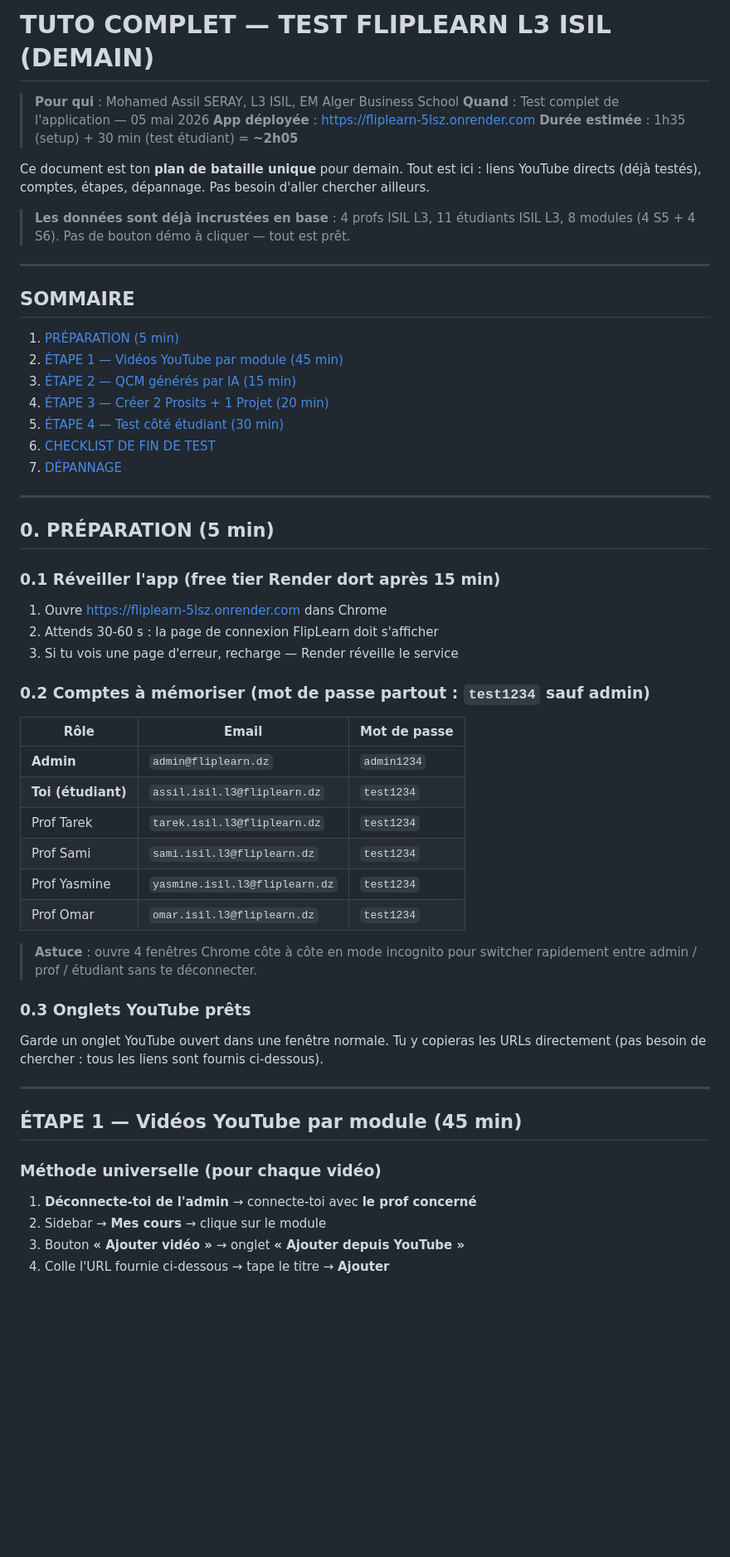
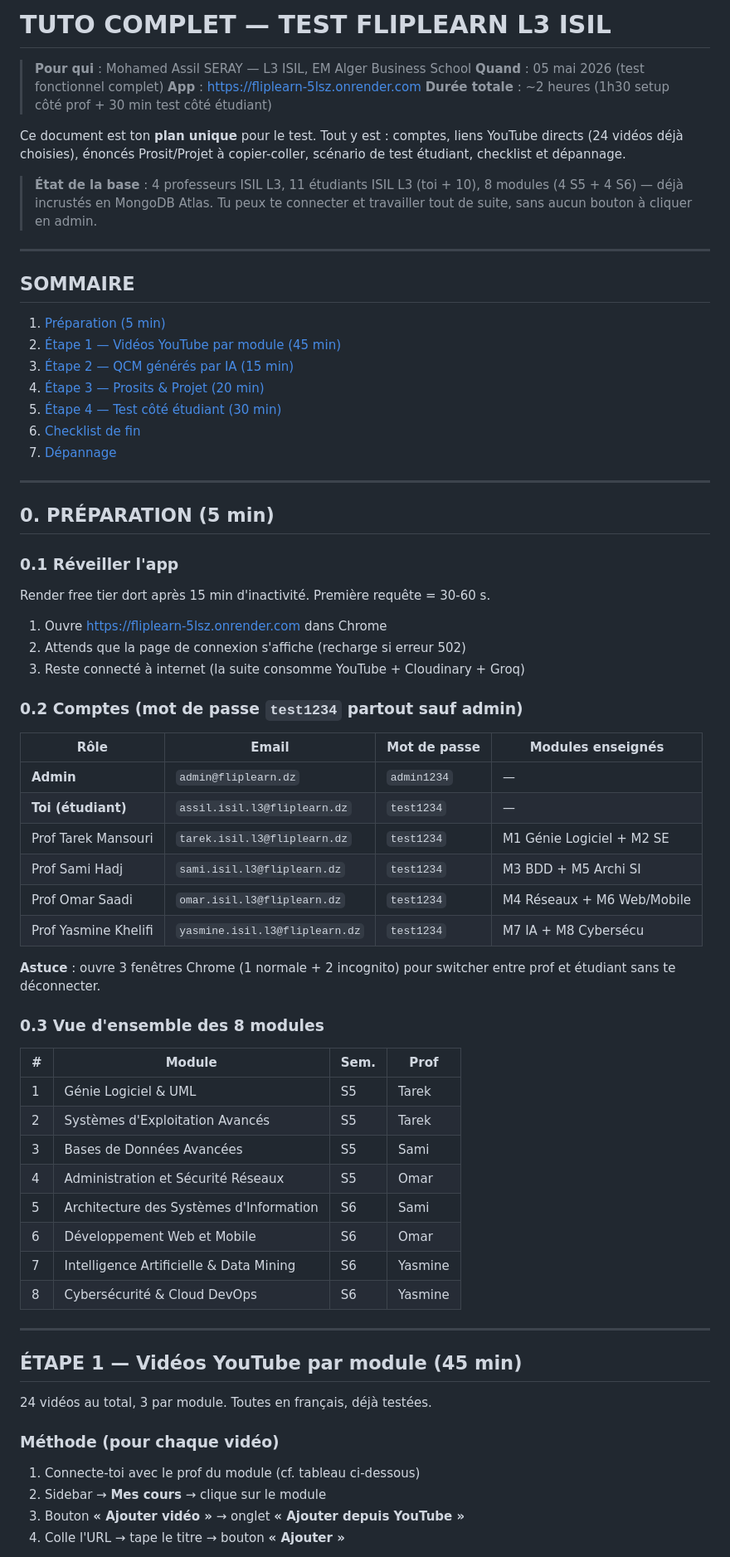
Before and after one commit to smohamedassil-netizen/flipleran, a Markdown page: docs/TUTO-COMPLET-DEMAIN-L3ISIL.md, the part around one of its changes. Shown at 83% size. Rendered like a GitHub page; blank space fills up the shorter version.

```diff
--- a/docs/TUTO-COMPLET-DEMAIN-L3ISIL.md
+++ b/docs/TUTO-COMPLET-DEMAIN-L3ISIL.md
@@ -1,61 +1,74 @@
-# TUTO COMPLET — TEST FLIPLEARN L3 ISIL (DEMAIN)
+# TUTO COMPLET — TEST FLIPLEARN L3 ISIL
 
-> **Pour qui** : Mohamed Assil SERAY, L3 ISIL, EM Alger Business School
-> **Quand** : Test complet de l'application — 05 mai 2026
-> **App déployée** : https://fliplearn-5lsz.onrender.com
-> **Durée estimée** : 1h35 (setup) + 30 min (test étudiant) = **~2h05**
+> **Pour qui** : Mohamed Assil SERAY — L3 ISIL, EM Alger Business School
+> **Quand** : 05 mai 2026 (test fonctionnel complet)
+> **App** : https://fliplearn-5lsz.onrender.com
+> **Durée totale** : ~2 heures (1h30 setup côté prof + 30 min test côté étudiant)
 
-Ce document est ton **plan de bataille unique** pour demain. Tout est ici : liens YouTube directs (déjà testés), comptes, étapes, dépannage. Pas besoin d'aller chercher ailleurs.
+Ce document est ton **plan unique** pour le test. Tout y est : comptes, liens YouTube directs (24 vidéos déjà choisies), énoncés Prosit/Projet à copier-coller, scénario de test étudiant, checklist et dépannage.
 
-> **Les données sont déjà incrustées en base** : 4 profs ISIL L3, 11 étudiants ISIL L3, 8 modules (4 S5 + 4 S6). Pas de bouton démo à cliquer — tout est prêt.
+> **État de la base** : 4 professeurs ISIL L3, 11 étudiants ISIL L3 (toi + 10), 8 modules (4 S5 + 4 S6) — déjà incrustés en MongoDB Atlas. Tu peux te connecter et travailler tout de suite, sans aucun bouton à cliquer en admin.
 
 ---
 
 ## SOMMAIRE
 
-1. [PRÉPARATION (5 min)](#0-préparation-5-min)
-2. [ÉTAPE 1 — Vidéos YouTube par module (45 min)](#étape-1--vidéos-youtube-par-module-45-min)
-3. [ÉTAPE 2 — QCM générés par IA (15 min)](#étape-2--qcm-générés-par-ia-15-min)
-4. [ÉTAPE 3 — Créer 2 Prosits + 1 Projet (20 min)](#étape-3--créer-2-prosits--1-projet-20-min)
-5. [ÉTAPE 4 — Test côté étudiant (30 min)](#étape-4--test-côté-étudiant-30-min)
-6. [CHECKLIST DE FIN DE TEST](#checklist-de-fin-de-test)
-7. [DÉPANNAGE](#dépannage)
+1. [Préparation (5 min)](#0-préparation-5-min)
+2. [Étape 1 — Vidéos YouTube par module (45 min)](#étape-1--vidéos-youtube-par-module-45-min)
+3. [Étape 2 — QCM générés par IA (15 min)](#étape-2--qcm-générés-par-ia-15-min)
+4. [Étape 3 — Prosits & Projet (20 min)](#étape-3--prosits--projet-20-min)
+5. [Étape 4 — Test côté étudiant (30 min)](#étape-4--test-côté-étudiant-30-min)
+6. [Checklist de fin](#checklist-de-fin)
+7. [Dépannage](#dépannage)
 
 ---
 
 ## 0. PRÉPARATION (5 min)
 
-### 0.1 Réveiller l'app (free tier Render dort après 15 min)
+### 0.1 Réveiller l'app
+
+Render free tier dort après 15 min d'inactivité. Première requête = 30-60 s.
 
 1. Ouvre https://fliplearn-5lsz.onrender.com dans Chrome
-2. Attends 30-60 s : la page de connexion FlipLearn doit s'afficher
-3. Si tu vois une page d'erreur, recharge — Render réveille le service
+2. Attends que la page de connexion s'affiche (recharge si erreur 502)
+3. Reste connecté à internet (la suite consomme YouTube + Cloudinary + Groq)
 
-### 0.2 Comptes à mémoriser (mot de passe partout : `test1234` sauf admin)
+### 0.2 Comptes (mot de passe `test1234` partout sauf admin)
 
-| Rôle | Email | Mot de passe |
-|---|---|---|
-| **Admin** | `admin@fliplearn.dz` | `admin1234` |
-| **Toi (étudiant)** | `assil.isil.l3@fliplearn.dz` | `test1234` |
-| Prof Tarek | `tarek.isil.l3@fliplearn.dz` | `test1234` |
-| Prof Sami | `sami.isil.l3@fliplearn.dz` | `test1234` |
-| Prof Yasmine | `yasmine.isil.l3@fliplearn.dz` | `test1234` |
-| Prof Omar | `omar.isil.l3@fliplearn.dz` | `test1234` |
+| Rôle | Email | Mot de passe | Modules enseignés |
+|---|---|---|---|
+| **Admin** | `admin@fliplearn.dz` | `admin1234` | — |
+| **Toi (étudiant)** | `assil.isil.l3@fliplearn.dz` | `test1234` | — |
+| Prof Tarek Mansouri | `tarek.isil.l3@fliplearn.dz` | `test1234` | M1 Génie Logiciel + M2 SE |
+| Prof Sami Hadj | `sami.isil.l3@fliplearn.dz` | `test1234` | M3 BDD + M5 Archi SI |
+| Prof Omar Saadi | `omar.isil.l3@fliplearn.dz` | `test1234` | M4 Réseaux + M6 Web/Mobile |
+| Prof Yasmine Khelifi | `yasmine.isil.l3@fliplearn.dz` | `test1234` | M7 IA + M8 Cybersécu |
 
-> **Astuce** : ouvre 4 fenêtres Chrome côte à côte en mode incognito pour switcher rapidement entre admin / prof / étudiant sans te déconnecter.
+**Astuce** : ouvre 3 fenêtres Chrome (1 normale + 2 incognito) pour switcher entre prof et étudiant sans te déconnecter.
 
-### 0.3 Onglets YouTube prêts
+### 0.3 Vue d'ensemble des 8 modules
 
-Garde un onglet YouTube ouvert dans une fenêtre normale. Tu y copieras les URLs directement (pas besoin de chercher : tous les liens sont fournis ci-dessous).
+| # | Module | Sem. | Prof |
+|---|---|---|---|
+| 1 | Génie Logiciel & UML | S5 | Tarek |
+| 2 | Systèmes d'Exploitation Avancés | S5 | Tarek |
+| 3 | Bases de Données Avancées | S5 | Sami |
+| 4 | Administration et Sécurité Réseaux | S5 | Omar |
+| 5 | Architecture des Systèmes d'Information | S6 | Sami |
+| 6 | Développement Web et Mobile | S6 | Omar |
+| 7 | Intelligence Artificielle & Data Mining | S6 | Yasmine |
+| 8 | Cybersécurité & Cloud DevOps | S6 | Yasmine |
 
 ---
 
 ## ÉTAPE 1 — Vidéos YouTube par module (45 min)
 
-### Méthode universelle (pour chaque vidéo)
+24 vidéos au total, 3 par module. Toutes en français, déjà testées.
 
-1. **Déconnecte-toi de l'admin** → connecte-toi avec **le prof concerné**
+### Méthode (pour chaque vidéo)
+
+1. Connecte-toi avec le prof du module (cf. tableau ci-dessous)
 2. Sidebar → **Mes cours** → clique sur le module
 3. Bouton **« Ajouter vidéo »** → onglet **« Ajouter depuis YouTube »**
-4. Colle l'URL fournie ci-dessous → tape le titre → **Ajouter**
+4. Colle l'URL → tape le titre → bouton **« Ajouter »**
 
```
Also changed, not shown: other parts of docs/TUTO-COMPLET-DEMAIN-L3ISIL.md (+157 -185 lines).
